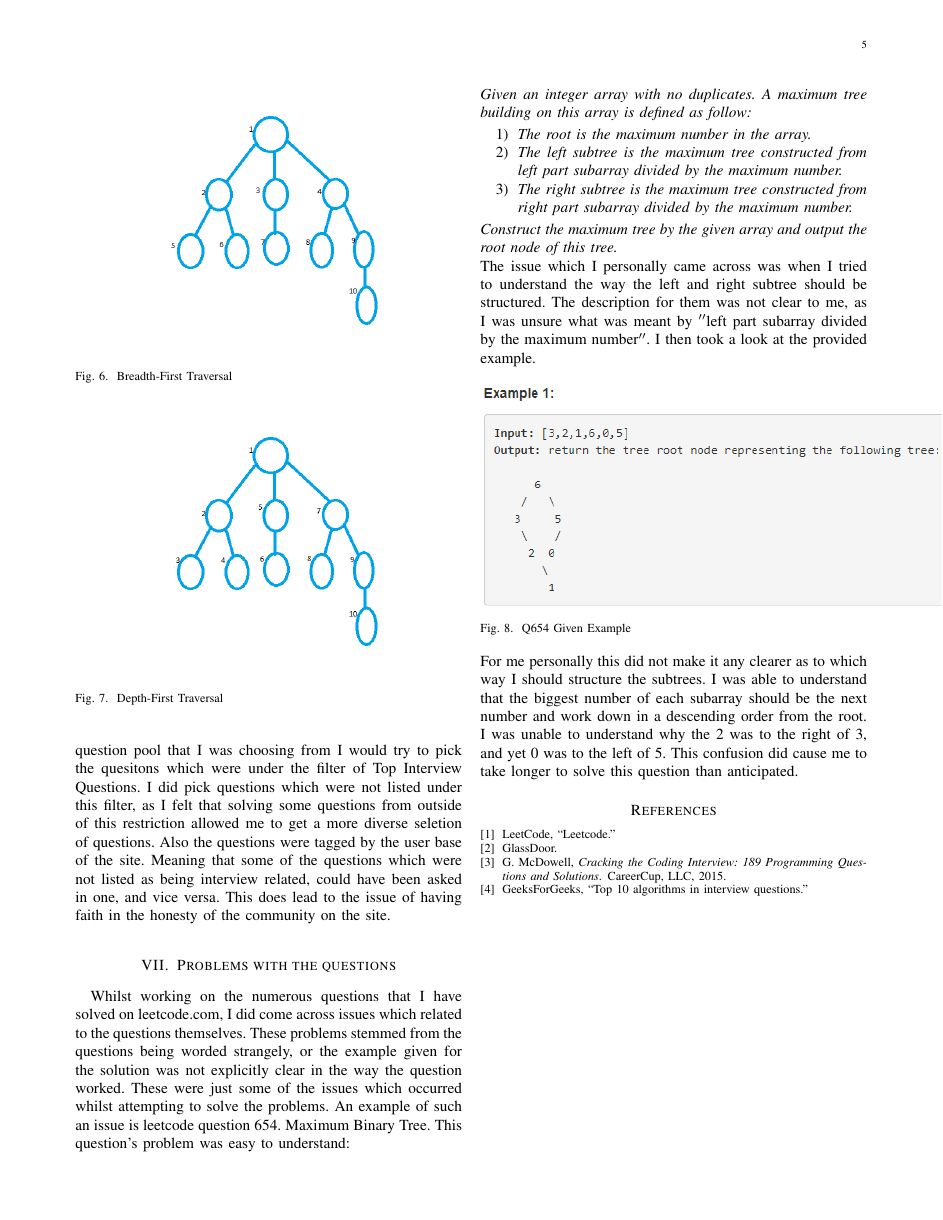
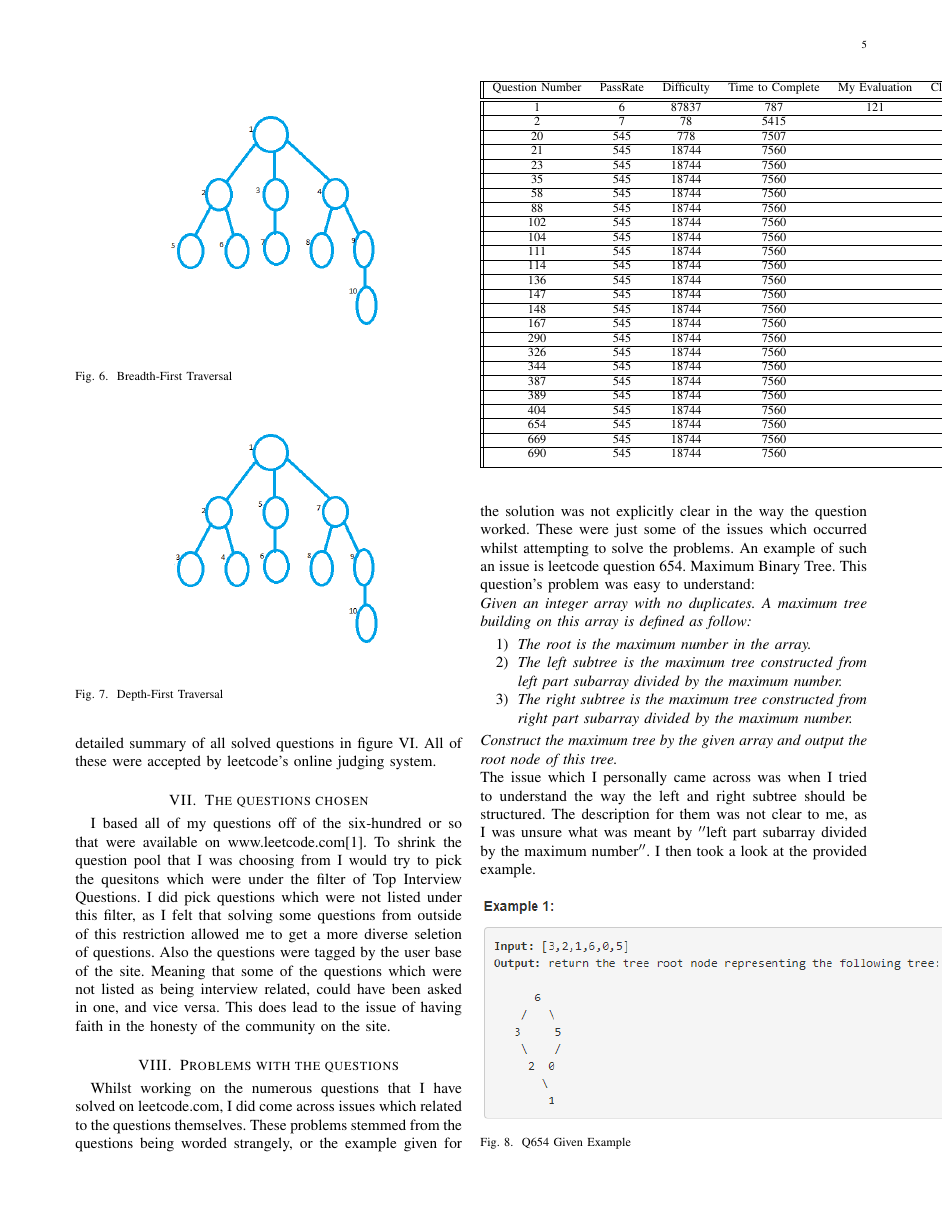
Before and after one commit to Demostroyer/interview-project, a LaTeX thesis (InterviewThesis.tex): page 5 of 5 before the commit and page 5 of 6 after it. Compiled offline with pdfLaTeX.

Commit message:
Have headings for table in, and some more

```diff
--- a/InterviewThesis.tex
+++ b/InterviewThesis.tex
@@ -228,6 +228,67 @@ This is a second way of visiting nodes in a tree. This pattern involves starting
 \caption{Depth-First Traversal}
 \end{figure}
 
+\section{Evaluation}
+In the previous section of this paper, we only gave specific examples of the questions that we answered. Here we give a detailed summary of all solved questions in figure \ref{table:tab}. All of these were accepted by leetcode's online judging system.
+\begin{table}[h!]
+ \begin{tabular}{||c c c c c c||}
+ \hline
+ Question Number & PassRate & Difficulty & Time to Complete & My Evaluation & Classical Algorithm \\ [0.5ex]
+ \hline\hline
+ 1 & 6 & 87837 & 787 & 121& 121\\
+ \hline
+ 2 & 7 & 78 & 5415 \\
+ \hline
+ 20 & 545 & 778 & 7507 \\
+ \hline
+ 21 & 545 & 18744 & 7560 \\
+ \hline
+ 23 & 545 & 18744 & 7560 \\
+  \hline
+ 35 & 545 & 18744 & 7560 \\
+  \hline
+ 58 & 545 & 18744 & 7560 \\
+  \hline
+ 88 & 545 & 18744 & 7560 \\
+  \hline
+ 102 & 545 & 18744 & 7560 \\
+  \hline
+ 104 & 545 & 18744 & 7560 \\
+  \hline
+ 111 & 545 & 18744 & 7560 \\
+  \hline
+ 114 & 545 & 18744 & 7560 \\
+  \hline
+ 136 & 545 & 18744 & 7560 \\
+  \hline
+ 147 & 545 & 18744 & 7560 \\
+  \hline
+ 148 & 545 & 18744 & 7560 \\
+  \hline
+  167 & 545 & 18744 & 7560 \\
+  \hline
+ 290 & 545 & 18744 & 7560 \\
+  \hline
+ 326 & 545 & 18744 & 7560 \\
+  \hline
+ 344 & 545 & 18744 & 7560 \\
+  \hline
+ 387 & 545 & 18744 & 7560 \\
+  \hline
+ 389 & 545 & 18744 & 7560 \\
+  \hline
+ 404 & 545 & 18744 & 7560 \\
+  \hline
+ 654 & 545 & 18744 & 7560 \\
+  \hline
+ 669 & 545 & 18744 & 7560 \\
+  \hline
+ 690 & 545 & 18744 & 7560 \\[1ex]
+ \hline
+\end{tabular}
+\label{table:tab}
+\end{table}
+
 \section{The questions chosen}
 I based all of my questions off of the six-hundred or so that were available on www.leetcode.com\cite{leet1}. To shrink the question pool that I was choosing from I would try to pick the quesitons which were under the filter of Top Interview Questions. I did pick questions which were not listed under this filter, as I felt that solving some questions from outside of this restriction allowed me to get a more diverse seletion of questions. Also the questions were tagged by the user base of the site. Meaning that some of the questions which were not listed as being interview related, could have been asked in one, and vice versa. This does lead to the issue of having faith in the honesty of the community on the site.
 
```
Also changed, not shown: InterviewThesis.pdf, InterviewThesis.tex (2 more changed lines), 1 other file.
